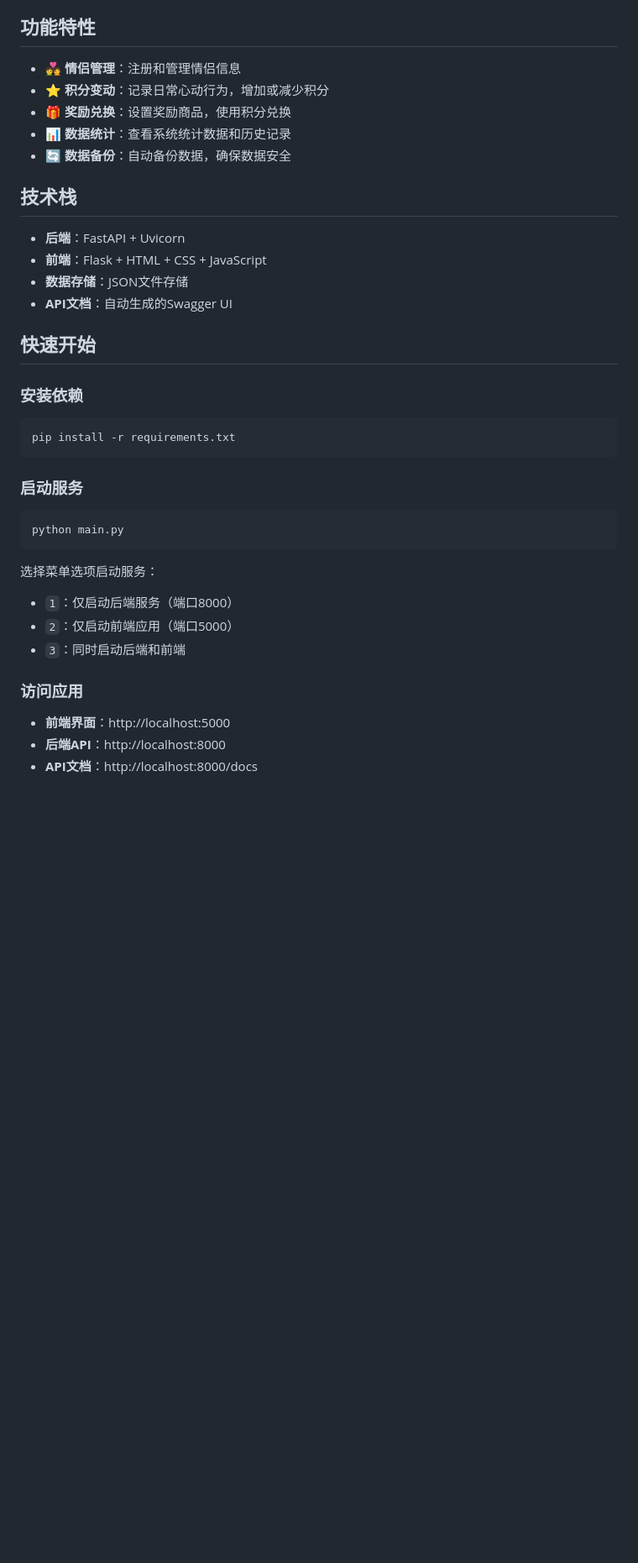
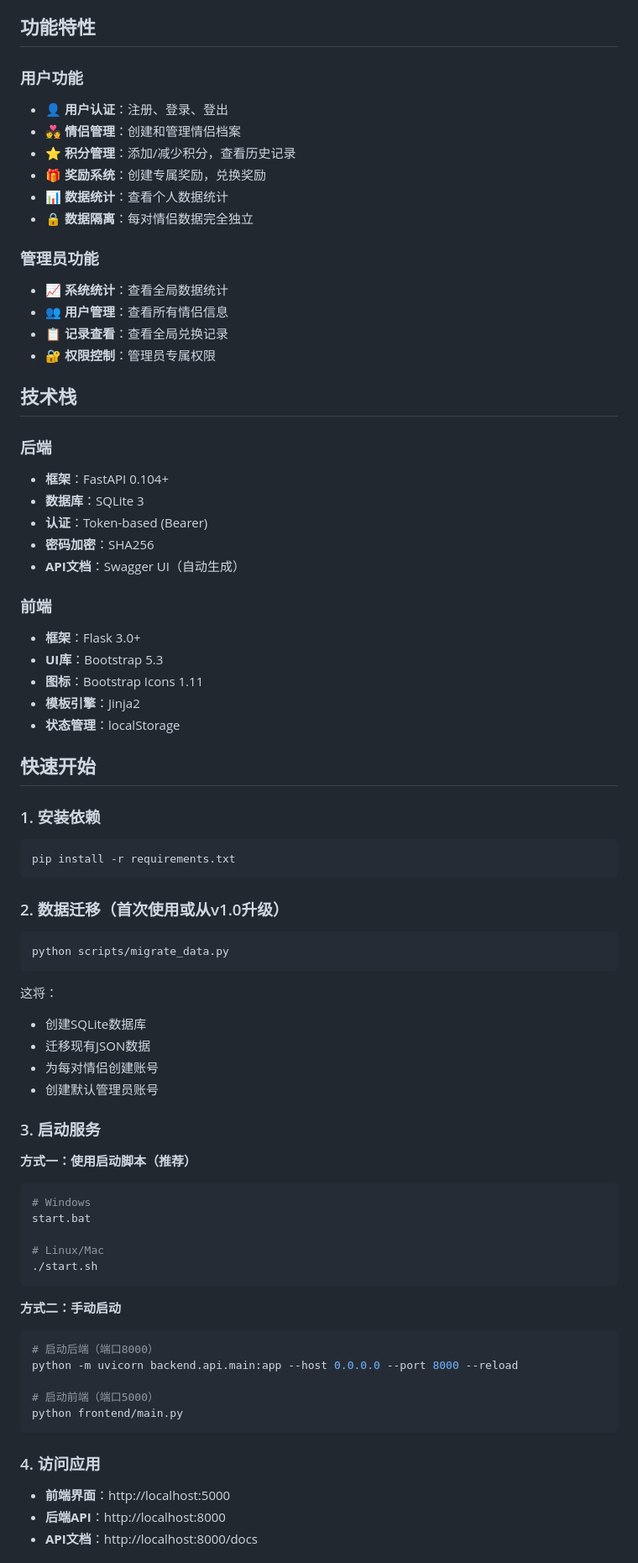
Before and after one commit to f22363712-dotcom/Heart-Rythm, a Markdown page: README.md, the part around one of its changes. Shown at 84% size. Drawn GitHub-style; blank space fills up the shorter version.

````diff
--- a/README.md
+++ b/README.md
@@ -28,39 +49,77 @@ cd Heart-Rythm
 
 ## 功能特性
 
-- **💑 情侣管理**：注册和管理情侣信息
-- **⭐ 积分变动**：记录日常心动行为，增加或减少积分
-- **🎁 奖励兑换**：设置奖励商品，使用积分兑换
-- **📊 数据统计**：查看系统统计数据和历史记录
-- **🔄 数据备份**：自动备份数据，确保数据安全
+### 用户功能
+- **👤 用户认证**：注册、登录、登出
+- **💑 情侣管理**：创建和管理情侣档案
+- **⭐ 积分管理**：添加/减少积分，查看历史记录
+- **🎁 奖励系统**：创建专属奖励，兑换奖励
+- **📊 数据统计**：查看个人数据统计
+- **🔒 数据隔离**：每对情侣数据完全独立
+
+### 管理员功能
+- **📈 系统统计**：查看全局数据统计
+- **👥 用户管理**：查看所有情侣信息
+- **📋 记录查看**：查看全局兑换记录
+- **🔐 权限控制**：管理员专属权限
 
 ## 技术栈
 
-- **后端**：FastAPI + Uvicorn
-- **前端**：Flask + HTML + CSS + JavaScript
-- **数据存储**：JSON文件存储
-- **API文档**：自动生成的Swagger UI
+### 后端
+- **框架**：FastAPI 0.104+
+- **数据库**：SQLite 3
+- **认证**：Token-based (Bearer)
+- **密码加密**：SHA256
+- **API文档**：Swagger UI（自动生成）
+
+### 前端
+- **框架**：Flask 3.0+
+- **UI库**：Bootstrap 5.3
+- **图标**：Bootstrap Icons 1.11
+- **模板引擎**：Jinja2
+- **状态管理**：localStorage
 
 ## 快速开始
 
-### 安装依赖
+### 1. 安装依赖
 
 ```bash
 pip install -r requirements.txt
 ```
 
-### 启动服务
+### 2. 数据迁移（首次使用或从v1.0升级）
 
 ```bash
-python main.py
+python scripts/migrate_data.py
 ```
 
-选择菜单选项启动服务：
-- `1`：仅启动后端服务（端口8000）
-- `2`：仅启动前端应用（端口5000）
-- `3`：同时启动后端和前端
+这将：
+- 创建SQLite数据库
+- 迁移现有JSON数据
+- 为每对情侣创建账号
+- 创建默认管理员账号
 
-### 访问应用
+### 3. 启动服务
+
+**方式一：使用启动脚本（推荐）**
+```bash
+# Windows
+start.bat
+
+# Linux/Mac
+./start.sh
+```
+
+**方式二：手动启动**
+```bash
+# 启动后端（端口8000）
+python -m uvicorn backend.api.main:app --host 0.0.0.0 --port 8000 --reload
+
+# 启动前端（端口5000）
+python frontend/main.py
+```
+
+### 4. 访问应用
 
 - **前端界面**：http://localhost:5000
 - **后端API**：http://localhost:8000
````
Also changed, not shown: other parts of README.md (+89 -22 lines).
